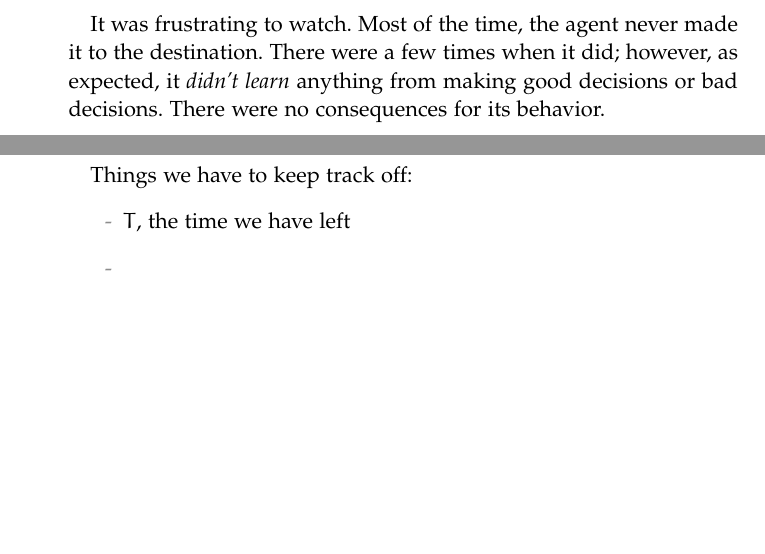
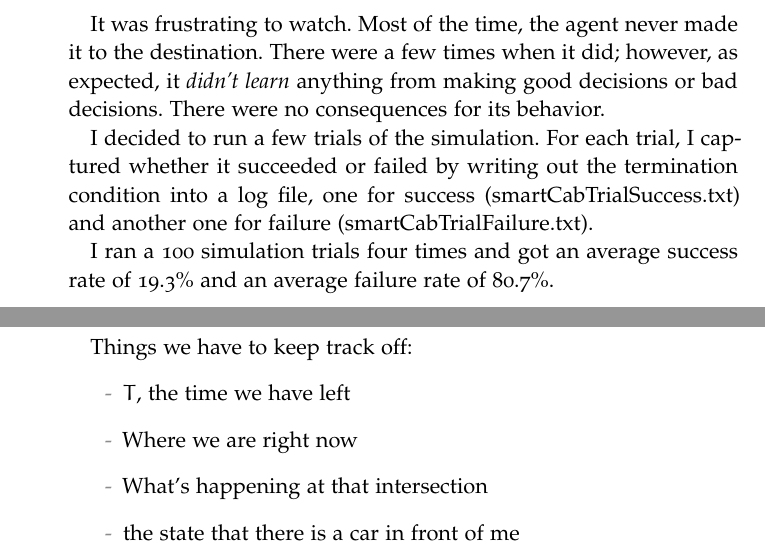
Before and after one commit to omoju/smartcab, a LaTeX thesis (report/report.tex): two parts of pages 4 and 6 of 12, joined at a grey line, cut so that both start at the same text, the shorter picture padded with empty space. Compiled offline with pdfLaTeX; a missing font is replaced by an installed copy or a similar font; an older LaTeX class or package is replaced by its successor.

Commit message:
docs: Update

```diff
--- a/report/report.tex
+++ b/report/report.tex
@@ -155,6 +155,10 @@ action = random.choice([None, 'forward', 'left', 'right'])
 
 It was frustrating to watch. Most of the time, the agent never made it to the destination. There were a few times when it did; however, as expected, it \emph{didn't learn} anything from making good decisions or bad decisions. There were no consequences for its behavior.
 
+I decided to run a few trials of the simulation. For each trial, I captured whether it succeeded or failed by writing out the termination condition into a log file, one for success (smartCabTrialSuccess.txt) and another one for failure (smartCabTrialFailure.txt).
+
+I ran a 100 simulation trials four times and got an average success rate of 19.3\% and an average failure rate of 80.7\%.
+
 
 
 
@@ -180,7 +184,9 @@ It was frustrating to watch. Most of the time, the agent never made it to the de
 Things we have to keep track off:
 \begin{itemize}
 \item $T$, the time we have left
-\item
+\item Where we are right now
+\item What's happening at that intersection
+\item the state that there is a car in front of me
 \end{itemize}
 
 
```
Also changed, not shown: smartCabTrialFailure.txt (+2 -0 lines), smartCabTrialSuccess.txt (+0 -2 lines), report/report.pdf.
